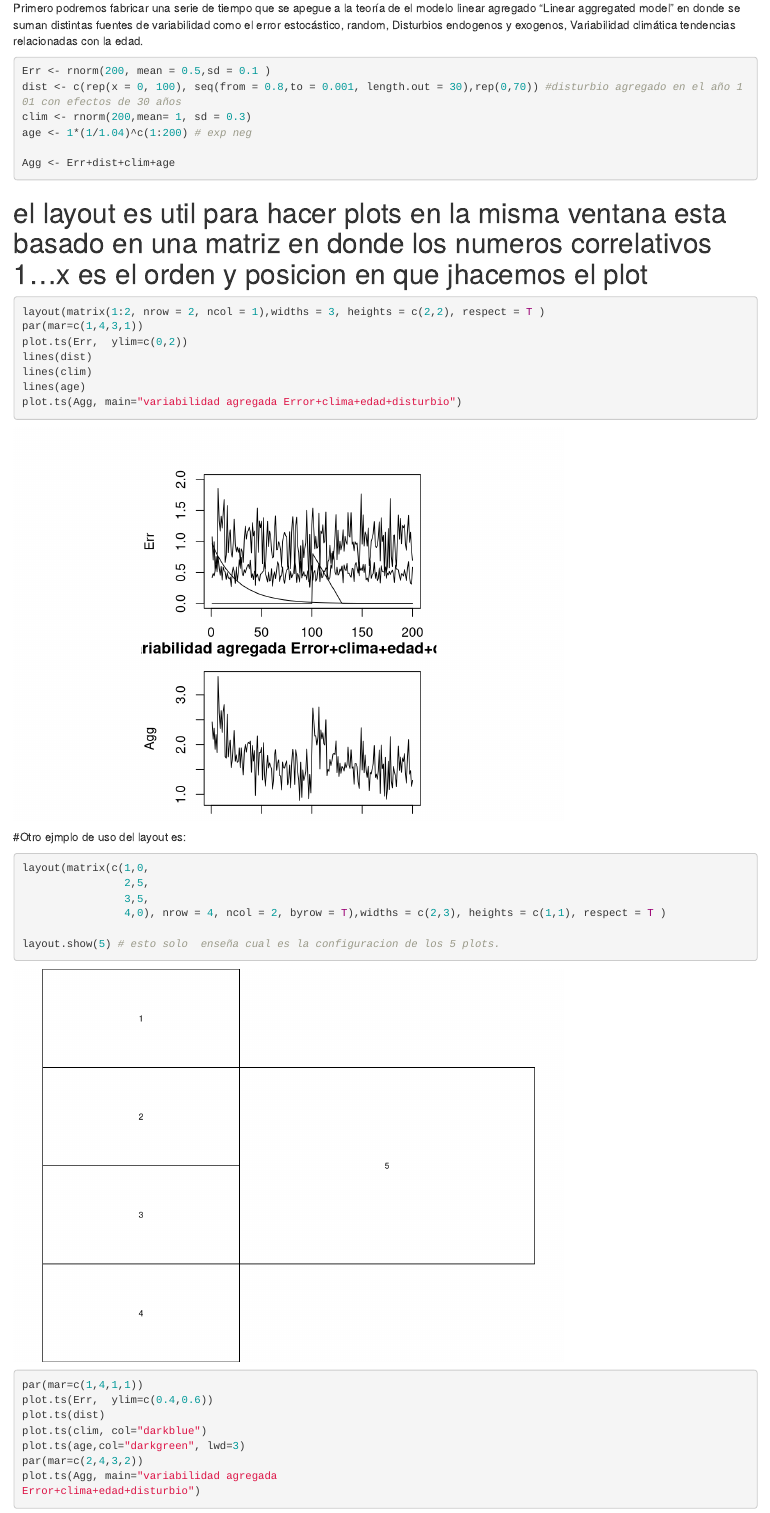
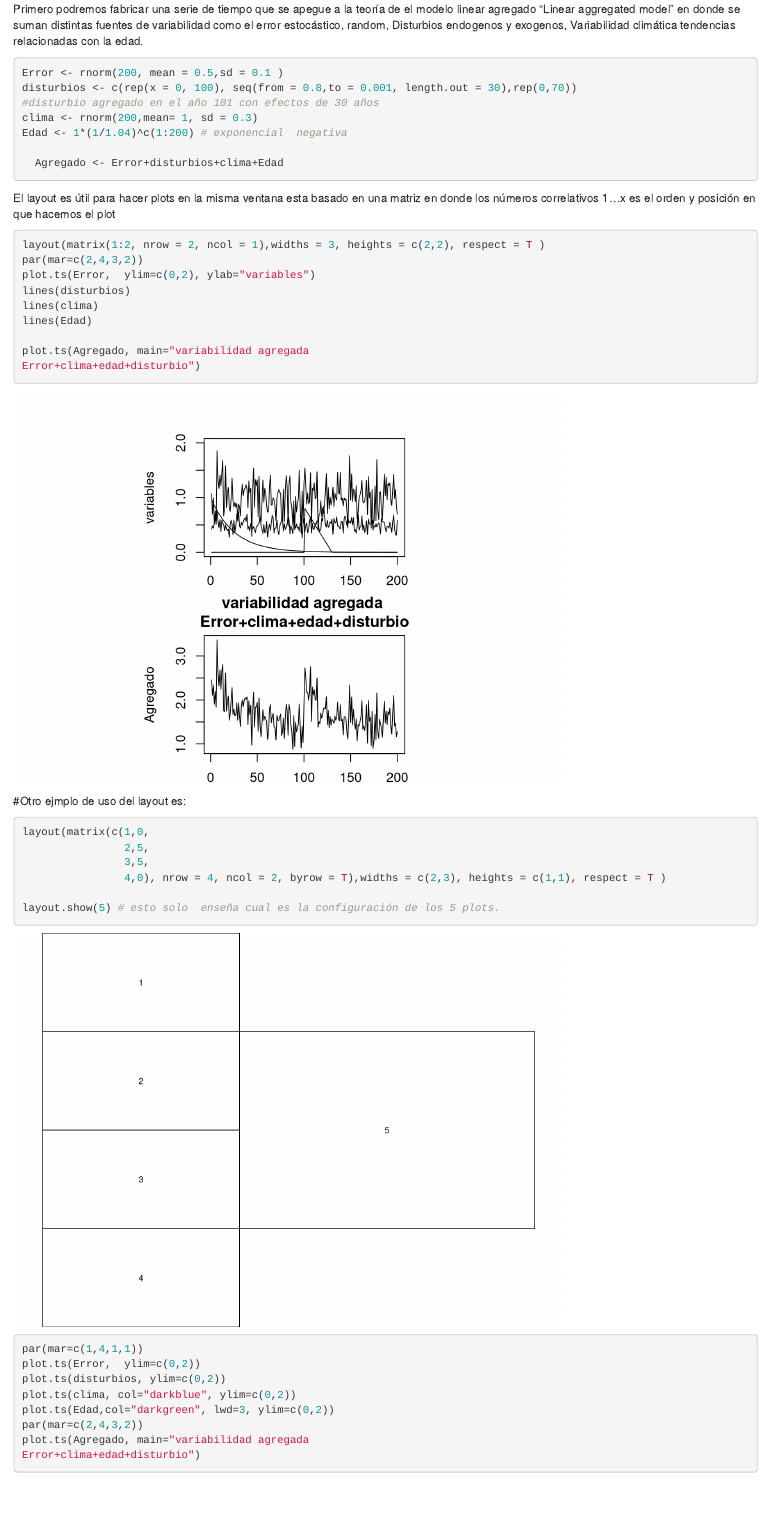
Before and after one commit to paulszejner/Intro-dendrocrono, an R Markdown document (practica 1.Rmd): the page in a window 1100 px wide, from 4710 px down before the commit and from 4790 px down after it, so that both start at the same text. Rendered offline with R 4.5, knitr and Pandoc, with nearby package versions; code that draws random numbers runs with fixed seeds of ours; some code elsewhere in the file could not run offline.

Commit message:
ediciones

````diff
--- a/practica 1.Rmd
+++ b/practica 1.Rmd
@@ -161,24 +159,27 @@ Primero podremos fabricar una serie de tiempo que  se apegue a la teoría de el
 
 ```{r}
 
-Err <- rnorm(200, mean = 0.5,sd = 0.1 )
-dist <- c(rep(x = 0, 100), seq(from = 0.8,to = 0.001, length.out = 30),rep(0,70)) #disturbio agregado en el año 101 con efectos de 30 años
-clim <- rnorm(200,mean= 1, sd = 0.3)
-age <- 1*(1/1.04)^c(1:200) # exp neg
+Error <- rnorm(200, mean = 0.5,sd = 0.1 )
+disturbios <- c(rep(x = 0, 100), seq(from = 0.8,to = 0.001, length.out = 30),rep(0,70))
+#disturbio agregado en el año 101 con efectos de 30 años
+clima <- rnorm(200,mean= 1, sd = 0.3)
+Edad <- 1*(1/1.04)^c(1:200) # exponencial  negativa
 
-Agg <- Err+dist+clim+age
+  Agregado <- Error+disturbios+clima+Edad
 
 ```
-# el layout es util para hacer plots en la misma ventana  esta basado en una matriz  en donde los numeros correlativos 1...x  es el orden y posicion en que jhacemos el plot
+El layout es útil para hacer plots en la misma ventana  esta basado en una matriz  en donde los números correlativos 1...x  es el orden y posición en que hacemos el plot
 ```{r}
 
 layout(matrix(1:2, nrow = 2, ncol = 1),widths = 3, heights = c(2,2), respect = T )
-par(mar=c(1,4,3,1))
-plot.ts(Err,  ylim=c(0,2))
-lines(dist)
-lines(clim)
-lines(age)
-plot.ts(Agg, main="variabilidad agregada Error+clima+edad+disturbio")
+par(mar=c(2,4,3,2))
+plot.ts(Error,  ylim=c(0,2), ylab="variables")
+lines(disturbios)
+lines(clima)
+lines(Edad)
+
+plot.ts(Agregado, main="variabilidad agregada
+Error+clima+edad+disturbio")
 
 
 ```
@@ -191,15 +192,15 @@ layout(matrix(c(1,0,
                 3,5,
                 4,0), nrow = 4, ncol = 2, byrow = T),widths = c(2,3), heights = c(1,1), respect = T )
 
-layout.show(5) # esto solo  enseña cual es la configuracion de los 5 plots.
+layout.show(5) # esto solo  enseña cual es la configuración de los 5 plots.
 
 par(mar=c(1,4,1,1))
-plot.ts(Err,  ylim=c(0.4,0.6))
-plot.ts(dist)
-plot.ts(clim, col="darkblue")
-plot.ts(age,col="darkgreen", lwd=3)
+plot.ts(Error,  ylim=c(0,2))
+plot.ts(disturbios, ylim=c(0,2))
+plot.ts(clima, col="darkblue", ylim=c(0,2))
+plot.ts(Edad,col="darkgreen", lwd=3, ylim=c(0,2))
 par(mar=c(2,4,3,2))
-plot.ts(Agg, main="variabilidad agregada
+plot.ts(Agregado, main="variabilidad agregada
 Error+clima+edad+disturbio")
 
 ```
````
Also changed, not shown: practica 1.nb.html, practica 1.Rmd (8 more changed lines).
